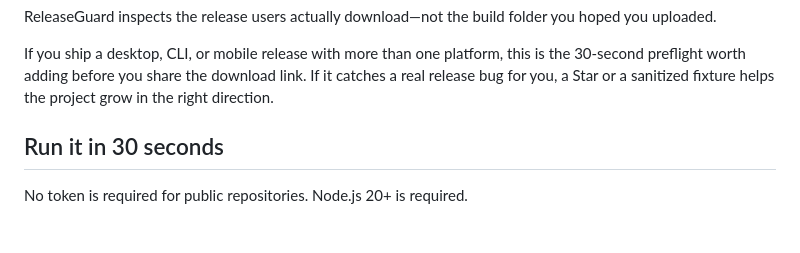
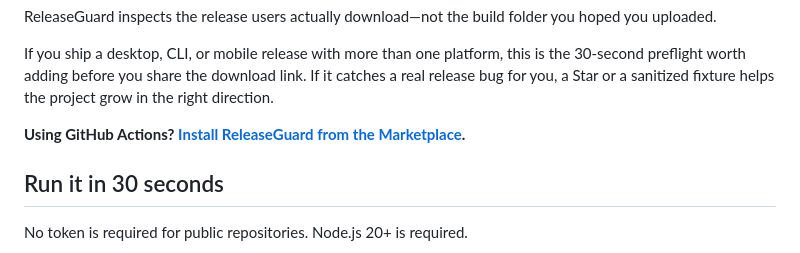
Before and after one commit to zhaoryder/releaseguard, a Markdown page: README.md, the part around one of its changes. GitHub-like rendering; blank space fills up the shorter version.

Commit message:
Add Marketplace conversion links

```diff
--- a/README.md
+++ b/README.md
@@ -33,6 +33,8 @@ Building an installer and shipping an installer are different jobs. Problems oft
 ReleaseGuard inspects the release users actually download—not the build folder you hoped you uploaded.
 
 If you ship a desktop, CLI, or mobile release with more than one platform, this is the 30-second preflight worth adding before you share the download link. If it catches a real release bug for you, a Star or a sanitized fixture helps the project grow in the right direction.
+
+**Using GitHub Actions? [Install ReleaseGuard from the Marketplace](https://github.com/marketplace/actions/releaseguard-release-asset-quality-gate).**
 
 ## Run it in 30 seconds
 
```
Also changed, not shown: other parts of README.md (+1 -1 lines), README.zh-CN.md (+1 -1 lines).
